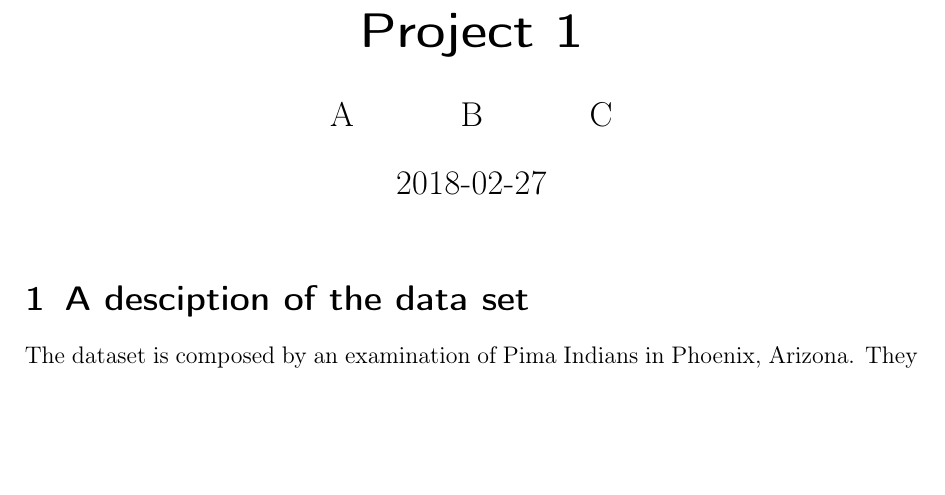
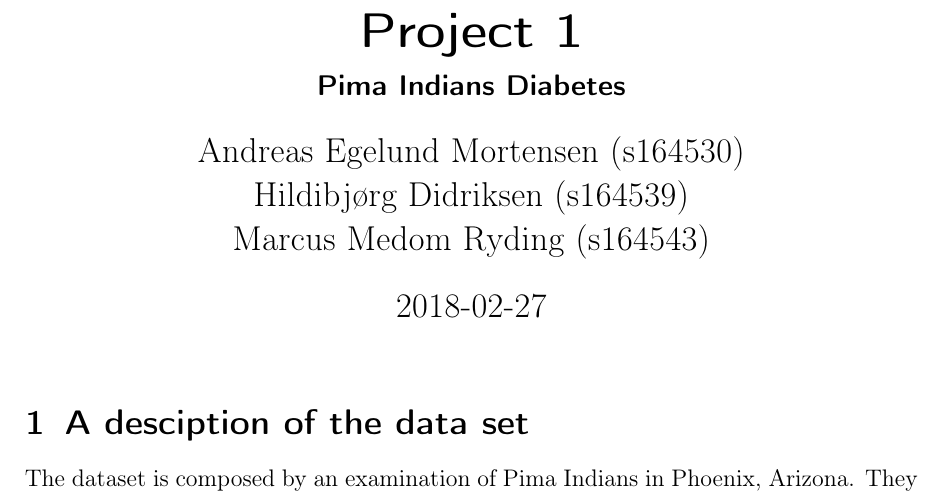
Before and after one commit to Intro-til-Machine-Learning-AHM/Projekt1, a LaTeX document (skabelon.tex): part of page 1 of 9, cut so that both start at the same text, the shorter picture padded with empty space. Compiled offline with pdfLaTeX.

Commit message:
Better front page

```diff
--- a/skabelon.tex
+++ b/skabelon.tex
@@ -8,7 +8,10 @@
 \graphicspath{{./pics/}}
 
 \title{Project 1}
-\author{A \and B \and C}
+\subtitle{Pima Indians Diabetes}
+\author{Andreas Egelund Mortensen (s164530)
+  \and Hildibjørg Didriksen (s164539)
+  \and Marcus Medom Ryding (s164543)}
 \date{2018-02-27}
 
 \begin{document}
```
